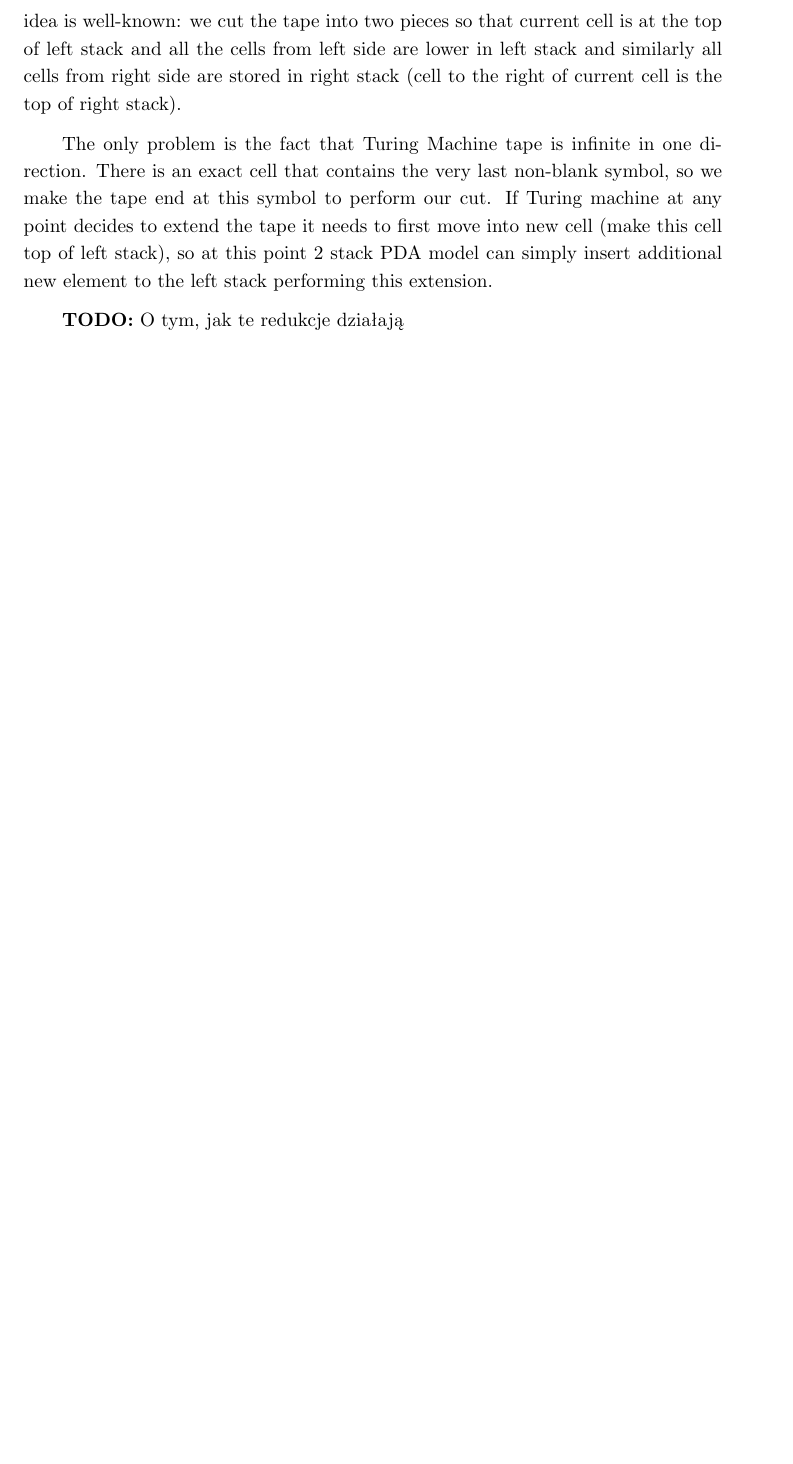
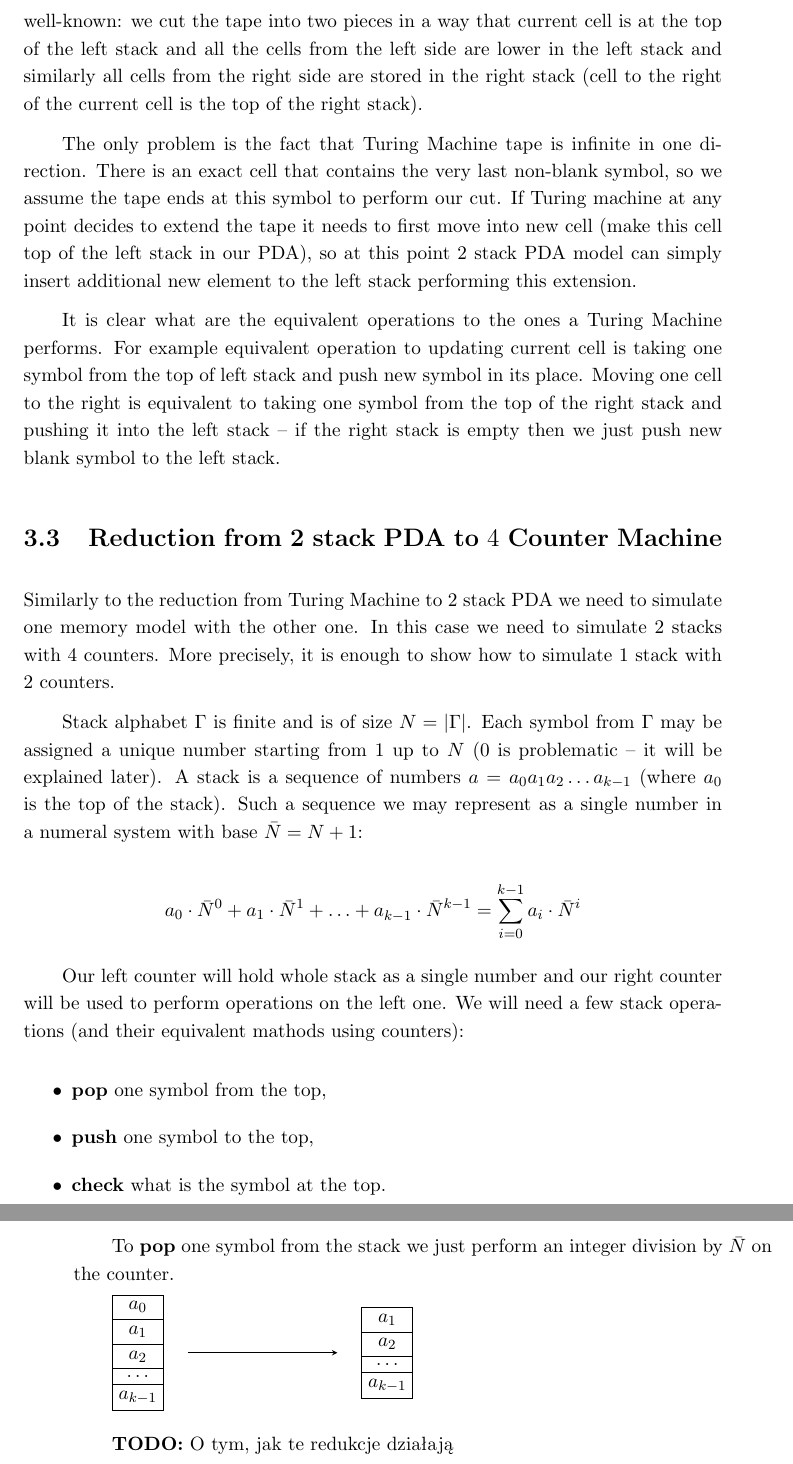
Before and after one commit to pokorska/mgr, a LaTeX thesis (thesis.tex): part of page 22 of 27 before the commit and two parts of pages 22 and 23 of 29 after it, the two joined at a grey line, cut so that both start at the same text, the shorter picture padded with empty space. Compiled offline with pdfLaTeX.

Commit message:
Thesis writing - reductions.

```diff
--- a/thesis.tex
+++ b/thesis.tex
@@ -651,14 +651,72 @@ Turing Machine operates on the~tape, while 2 stack PDA operates on 2 stacks, so
 to come up with some idea how to represent a~tape using 2 stacks. This idea is well-known:
-we cut the~tape into two pieces so that current cell is at the~top of left stack and all
-the cells from left side are lower in left stack and similarly all cells from right side
-are stored in right stack (cell to the right of current cell is the top of right stack).
+we cut the~tape into two pieces in a~way that current cell is at the~top of the~left stack and all
+the cells from the~left side are lower in the~left stack and similarly all cells from the~right side
+are stored in the~right stack (cell to the right of the~current cell is the top of the~right stack).
 
 The only problem is the~fact that Turing Machine tape is infinite in one direction.
-There is an~exact cell that contains the very last non-blank symbol, so we make the~tape
-end at this symbol to perform our cut. If Turing machine at any point decides to extend
-the tape it needs to first move into new cell (make this cell top of left stack), so
-at this point 2 stack PDA model can simply insert additional new element to the left
+There is an~exact cell that contains the very last non-blank symbol, so we assume the~tape
+ends at this symbol to perform our cut. If Turing machine at any point decides to extend
+the tape it needs to first move into new cell (make this cell top of the~left stack in our PDA),
+so at this point 2 stack PDA model can simply insert additional new element to the left
 stack performing this extension.
+
+It is clear what are the equivalent operations to the ones a~Turing Machine performs.
+For example equivalent operation to updating current cell is taking one symbol from
+the~top of left stack and push new symbol in its place. Moving one cell to the~right
+is equivalent to taking one symbol from the~top of the~right stack and pushing it
+into the~left stack -- if the~right stack is empty then we just push new blank symbol
+to the~left stack.
+
+\section {Reduction from 2 stack PDA to $4$ Counter Machine}
+
+Similarly to the~reduction from Turing Machine to 2 stack PDA we need to simulate
+one memory model with the~other one. In this case we need to simulate $2$ stacks
+with $4$ counters. More precisely, it is enough to show how to simulate $1$ stack
+with $2$ counters.
+
+Stack alphabet $\Gamma$ is finite and is of size $N = |\Gamma|$. Each symbol from $\Gamma$ may
+be assigned a~unique number starting from $1$ up to $N$ ($0$ is problematic -- it will be
+explained later). A~stack is a~sequence of numbers $a = a_0 a_1 a_2 \dots a_{k-1}$ (where $a_0$
+is the~top of the~stack). Such a~sequence we may represent as a~single number in a~numeral system
+with base $\bar{N} = N+1$:
+
+$$ a_0 \cdot \bar{N}^0 + a_1 \cdot \bar{N}^1 + \dots + a_{k-1} \cdot \bar{N}^{k-1}
+    = \sum_{i=0}^{k-1} a_i \cdot \bar{N}^i $$
+
+Our left counter will hold whole stack as a~single number and our right counter will be used
+to perform operations on the~left one. We will need a~few stack operations (and their equivalent
+mathods using counters):
+\begin{itemize}
+  \item \textbf{pop} one symbol from the~top,
+  \item \textbf{push} one symbol to the~top,
+  \item \textbf{check} what is the~symbol at the~top.
+\end{itemize}
+
+To \textbf{pop} one symbol from the~stack we just perform an~integer division by $\bar{N}$ on
+the~counter.
+
+\usetikzlibrary{shapes.multipart}
+\usetikzlibrary{decorations.text}
+\usetikzlibrary{decorations.pathmorphing}
+\begin{tikzpicture}[stack/.style={rectangle split, rectangle split parts=#1,draw, anchor=center}]
+\node[stack=5] at (0,0) {
+\nodepart{one}$a_0$
+\nodepart{two}$a_1$
+\nodepart{three}$a_2$
+\nodepart{four}$\dots$
+\nodepart{five}$a_{k-1}$
+};
+
+\node[stack=4] at (5,0) {
+\nodepart{one}$a_1$
+\nodepart{two}$a_2$
+\nodepart{three}$\dots$
+\nodepart{four}$a_{k-1}$
+};
+
+%\draw [->, >=stealth, decoration={text along path,text={pop},text align={center}},decorate] (1,0) -- (4,0);
+\draw [->, >=stealth] (1,0) -- (4,0);
+\end{tikzpicture}
 
 \todo{O tym, jak te redukcje działają}
 
```
Also changed, not shown: thesis.pdf, thesis.tex (4 more changed lines).
